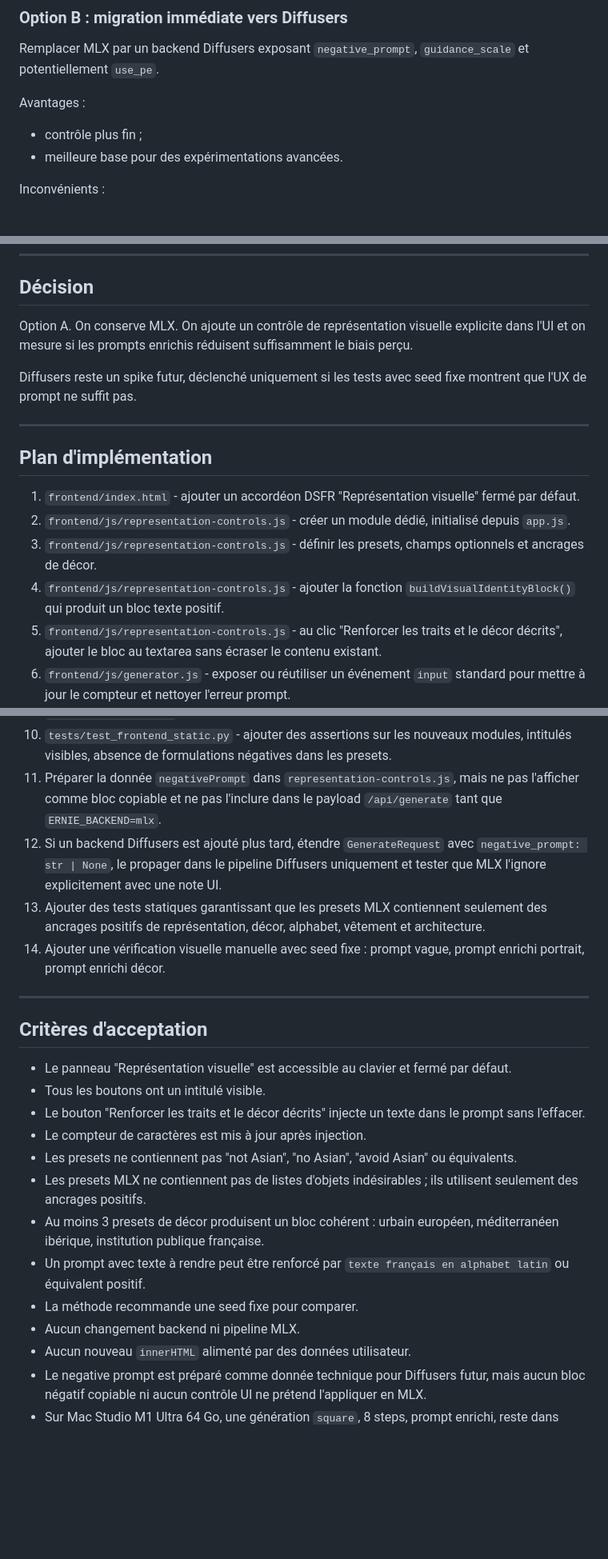
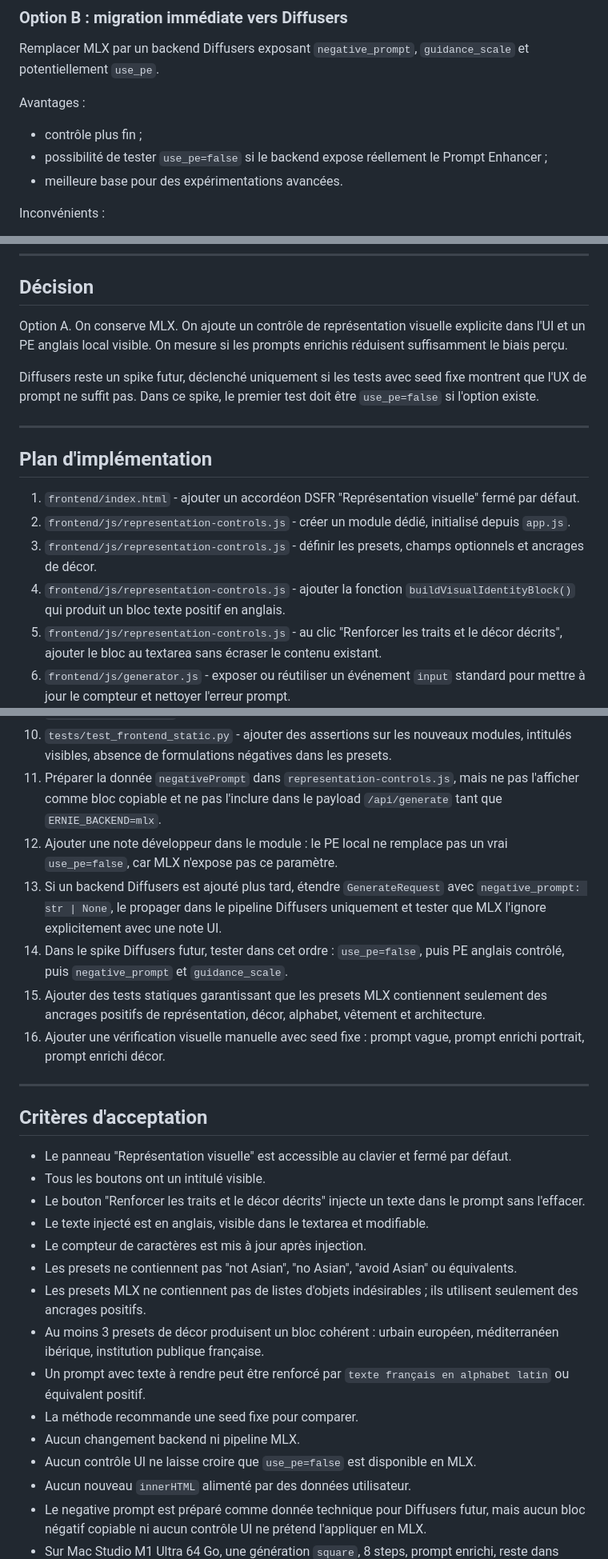
Before and after one commit to Alexmacapple/Ernie-Image, a Markdown page: prd/PRD-114-ernie-studio-controle-representation-portraits.MD, 3 parts joined by grey strips. Shown at 80% size. Rendered like a GitHub page; blank space fills up the shorter version.

```diff
--- a/prd/PRD-114-ernie-studio-controle-representation-portraits.MD
+++ b/prd/PRD-114-ernie-studio-controle-representation-portraits.MD
@@ -220,6 +263,7 @@ Remplacer MLX par un backend Diffusers exposant `negative_prompt`, `guidance_sca
 Avantages :
 
 - contrôle plus fin ;
+- possibilité de tester `use_pe=false` si le backend expose réellement le Prompt Enhancer ;
 - meilleure base pour des expérimentations avancées.
 
 Inconvénients :
@@ -246,9 +290,11 @@ Inconvénients :
 
 ## Décision
 
-Option A. On conserve MLX. On ajoute un contrôle de représentation visuelle explicite dans l'UI et on mesure si les prompts enrichis réduisent suffisamment le biais perçu.
+Option A. On conserve MLX. On ajoute un contrôle de représentation visuelle explicite dans l'UI et un
+PE anglais local visible. On mesure si les prompts enrichis réduisent suffisamment le biais perçu.
 
-Diffusers reste un spike futur, déclenché uniquement si les tests avec seed fixe montrent que l'UX de prompt ne suffit pas.
+Diffusers reste un spike futur, déclenché uniquement si les tests avec seed fixe montrent que l'UX de
+prompt ne suffit pas. Dans ce spike, le premier test doit être `use_pe=false` si l'option existe.
 
 ---
 
@@ -257,7 +303,7 @@ Diffusers reste un spike futur, déclenché uniquement si les tests avec seed fi
 1. `frontend/index.html` - ajouter un accordéon DSFR "Représentation visuelle" fermé par défaut.
 2. `frontend/js/representation-controls.js` - créer un module dédié, initialisé depuis `app.js`.
 3. `frontend/js/representation-controls.js` - définir les presets, champs optionnels et ancrages de décor.
-4. `frontend/js/representation-controls.js` - ajouter la fonction `buildVisualIdentityBlock()` qui produit un bloc texte positif.
+4. `frontend/js/representation-controls.js` - ajouter la fonction `buildVisualIdentityBlock()` qui produit un bloc texte positif en anglais.
 5. `frontend/js/representation-controls.js` - au clic "Renforcer les traits et le décor décrits", ajouter le bloc au textarea sans écraser le contenu existant.
 6. `frontend/js/generator.js` - exposer ou réutiliser un événement `input` standard pour mettre à jour le compteur et nettoyer l'erreur prompt.
 7. `frontend/js/seed-workflow.js` - conserver le fonctionnement actuel ; pas de nouvelle dépendance circulaire.
@@ -265,9 +311,11 @@ Diffusers reste un spike futur, déclenché uniquement si les tests avec seed fi
 9. `frontend/css/app.css` - styles compacts, DSFR, sans carte imbriquée.
 10. `tests/test_frontend_static.py` - ajouter des assertions sur les nouveaux modules, intitulés visibles, absence de formulations négatives dans les presets.
 11. Préparer la donnée `negativePrompt` dans `representation-controls.js`, mais ne pas l'afficher comme bloc copiable et ne pas l'inclure dans le payload `/api/generate` tant que `ERNIE_BACKEND=mlx`.
-12. Si un backend Diffusers est ajouté plus tard, étendre `GenerateRequest` avec `negative_prompt: str | None`, le propager dans le pipeline Diffusers uniquement et tester que MLX l'ignore explicitement avec une note UI.
-13. Ajouter des tests statiques garantissant que les presets MLX contiennent seulement des ancrages positifs de représentation, décor, alphabet, vêtement et architecture.
-14. Ajouter une vérification visuelle manuelle avec seed fixe : prompt vague, prompt enrichi portrait, prompt enrichi décor.
+12. Ajouter une note développeur dans le module : le PE local ne remplace pas un vrai `use_pe=false`, car MLX n'expose pas ce paramètre.
+13. Si un backend Diffusers est ajouté plus tard, étendre `GenerateRequest` avec `negative_prompt: str | None`, le propager dans le pipeline Diffusers uniquement et tester que MLX l'ignore explicitement avec une note UI.
+14. Dans le spike Diffusers futur, tester dans cet ordre : `use_pe=false`, puis PE anglais contrôlé, puis `negative_prompt` et `guidance_scale`.
+15. Ajouter des tests statiques garantissant que les presets MLX contiennent seulement des ancrages positifs de représentation, décor, alphabet, vêtement et architecture.
+16. Ajouter une vérification visuelle manuelle avec seed fixe : prompt vague, prompt enrichi portrait, prompt enrichi décor.
 
 ---
 
@@ -276,6 +324,7 @@ Diffusers reste un spike futur, déclenché uniquement si les tests avec seed fi
 - Le panneau "Représentation visuelle" est accessible au clavier et fermé par défaut.
 - Tous les boutons ont un intitulé visible.
 - Le bouton "Renforcer les traits et le décor décrits" injecte un texte dans le prompt sans l'effacer.
+- Le texte injecté est en anglais, visible dans le textarea et modifiable.
 - Le compteur de caractères est mis à jour après injection.
 - Les presets ne contiennent pas "not Asian", "no Asian", "avoid Asian" ou équivalents.
 - Les presets MLX ne contiennent pas de listes d'objets indésirables ; ils utilisent seulement des ancrages positifs.
@@ -283,6 +332,7 @@ Diffusers reste un spike futur, déclenché uniquement si les tests avec seed fi
 - Un prompt avec texte à rendre peut être renforcé par `texte français en alphabet latin` ou équivalent positif.
 - La méthode recommande une seed fixe pour comparer.
 - Aucun changement backend ni pipeline MLX.
+- Aucun contrôle UI ne laisse croire que `use_pe=false` est disponible en MLX.
 - Aucun nouveau `innerHTML` alimenté par des données utilisateur.
 - Le negative prompt est préparé comme donnée technique pour Diffusers futur, mais aucun bloc négatif copiable ni aucun contrôle UI ne prétend l'appliquer en MLX.
 - Sur Mac Studio M1 Ultra 64 Go, une génération `square`, 8 steps, prompt enrichi, reste dans l'enveloppe cible existante de moins de 55 secondes.
```
Also changed, not shown: other parts of prd/PRD-114-ernie-studio-controle-representation-portraits.MD (+53 -6 lines).
